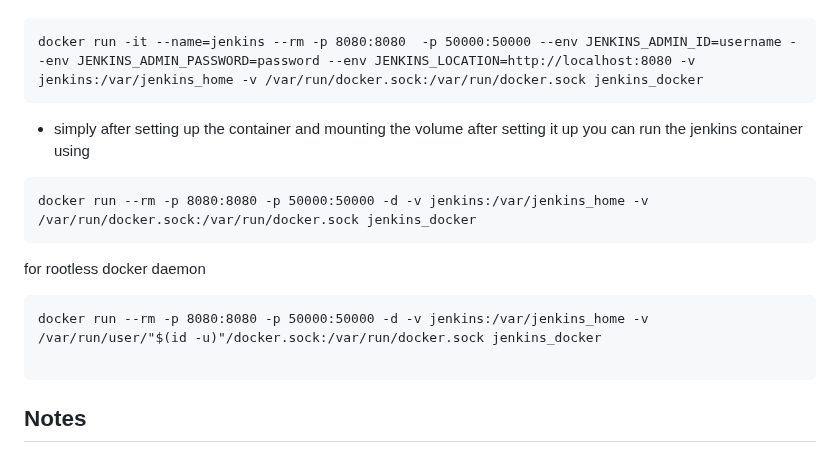
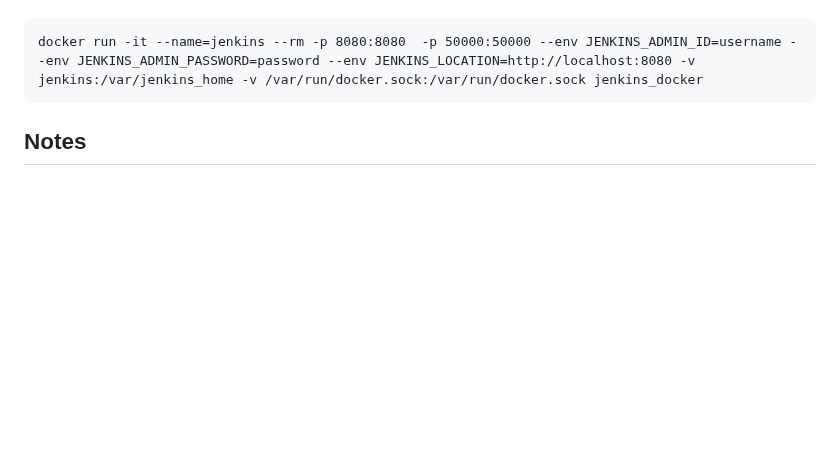
Before and after one commit to abdulrahmanalaa123/ITI-sessions, a Markdown page: jenkins/Readme.md, the part around the change. Drawn GitHub-style; blank space fills up the shorter version.

Commit message:
udpating log on the date of:2025-04-09

````diff
--- a/jenkins/Readme.md
+++ b/jenkins/Readme.md
@@ -60,15 +60,7 @@ docker run -it --name=jenkins --rm -p 8080:8080  -p 50000:50000 --env JENKINS_AD
 ```
 docker run -it --name=jenkins --rm -p 8080:8080  -p 50000:50000 --env JENKINS_ADMIN_ID=username --env JENKINS_ADMIN_PASSWORD=password --env JENKINS_LOCATION=http://localhost:8080 -v jenkins:/var/jenkins_home -v /var/run/docker.sock:/var/run/docker.sock jenkins_docker
 ```
-- simply after setting up the container and mounting the volume after setting it up you can run the jenkins container using
-```
-docker run --rm -p 8080:8080 -p 50000:50000 -d -v jenkins:/var/jenkins_home -v /var/run/docker.sock:/var/run/docker.sock jenkins_docker
-```
-for rootless docker daemon
-```
-docker run --rm -p 8080:8080 -p 50000:50000 -d -v jenkins:/var/jenkins_home -v /var/run/user/"$(id -u)"/docker.sock:/var/run/docker.sock jenkins_docker
 
-```
 ## Notes
 - There was an issue of the volume created was taking the ownership of root after calling the jenkins docker image although not editing the file ownership so had to change the ownership of referenced files following the [jenkins official dockerfile](https://github.com/jenkinsci/docker/blob/587b2856cd225bb152c4abeeaaa24934c75aa460/Dockerfile)
 - and changing the jenkins id for the current user and changing all the files' permissions to the new id in the dockerfile following [this](https://askubuntu.com/questions/16700/how-can-i-change-my-own-user-id)
````
